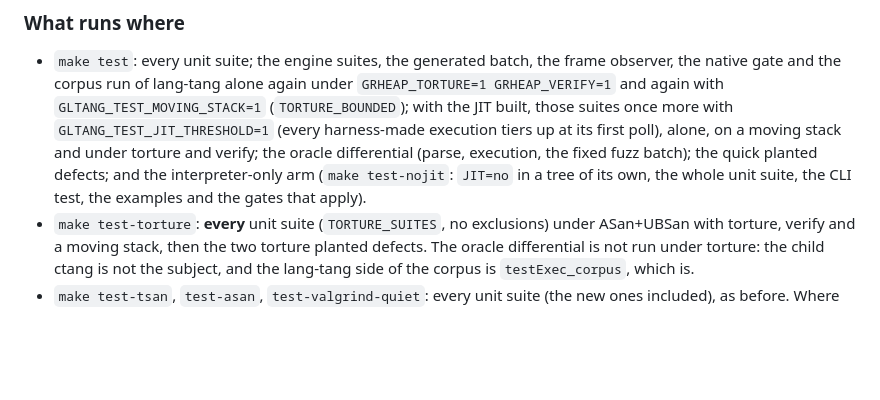
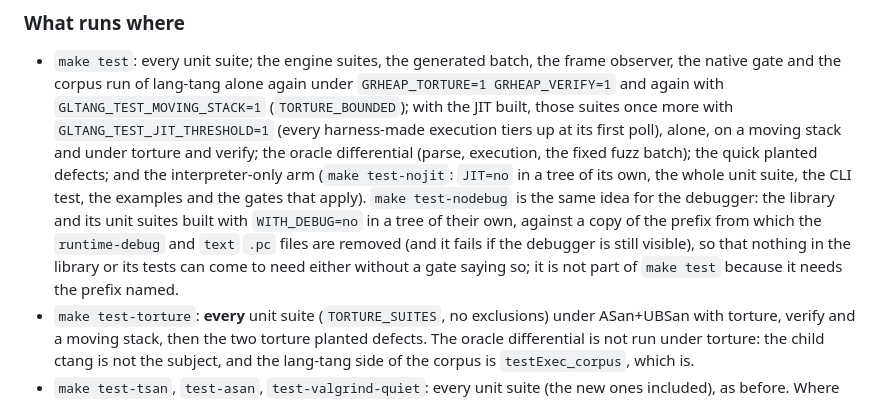
Before and after one commit to Ghoti-io/lang-tang, a Markdown page: documentation/design.md, the part around the change. Rendered like a GitHub page; blank space fills up the shorter version.

```diff
--- a/documentation/design.md
+++ b/documentation/design.md
@@ -1206,7 +1206,13 @@ runs all twelve.
   torture and verify; the oracle differential (parse, execution, the fixed fuzz
   batch); the quick planted defects; and the interpreter-only arm (`make
   test-nojit`: `JIT=no` in a tree of its own, the whole unit suite, the CLI test,
-  the examples and the gates that apply).
+  the examples and the gates that apply). `make test-nodebug` is the same idea for
+  the debugger: the library and its unit suites built with `WITH_DEBUG=no` in a
+  tree of their own, against a copy of the prefix from which the `runtime-debug`
+  and `text` `.pc` files are removed (and it fails if the debugger is still
+  visible), so that nothing in the library or its tests can come to need either
+  without a gate saying so; it is not part of `make test` because it needs the
+  prefix named.
 - `make test-torture`: **every** unit suite (`TORTURE_SUITES`, no exclusions)
   under ASan+UBSan with torture, verify and a moving stack, then the two torture
   planted defects. The oracle differential is not run under torture: the child
```
Also changed, not shown: README.md (+1 -0 lines).
